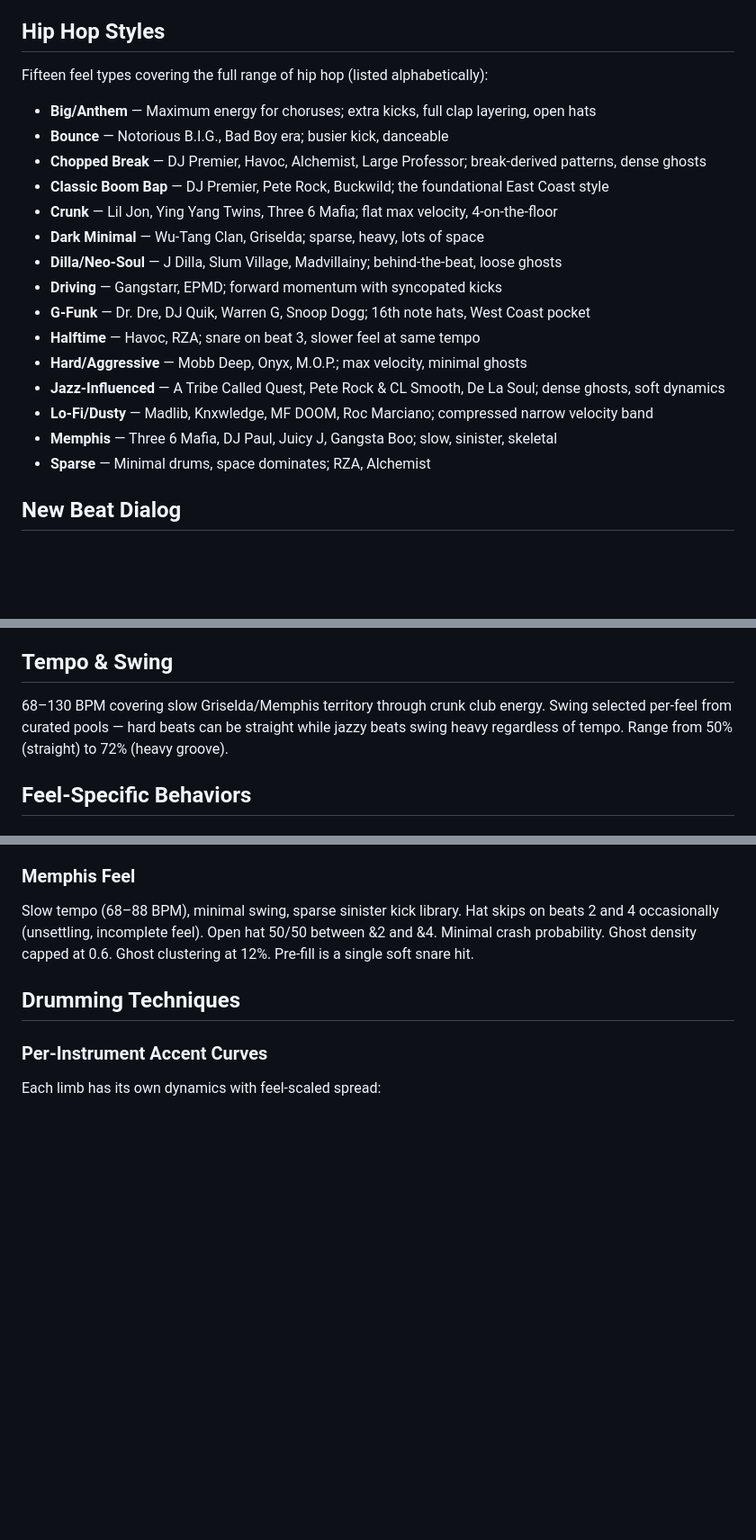
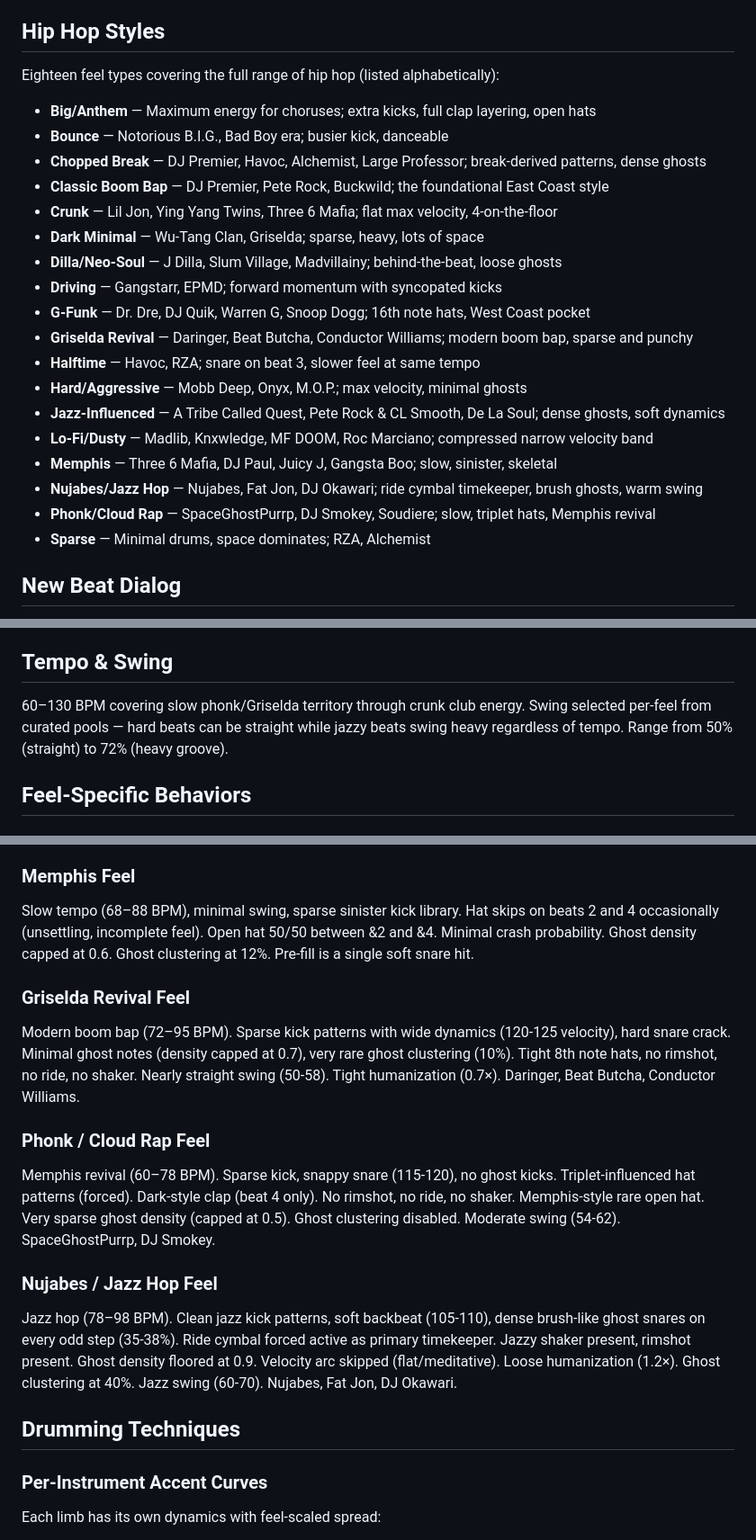
Before and after one commit to keithadler/hiphopdrummer, a Markdown page: DOCS.md, 3 parts joined by grey strips. Shown at 90% size. Rendered like a GitHub page; blank space fills up the shorter version.

```diff
--- a/DOCS.md
+++ b/DOCS.md
@@ -4,7 +4,7 @@ Full technical breakdown of every feature, technique, and design decision in the
 
 ## Hip Hop Styles
 
-Fifteen feel types covering the full range of hip hop (listed alphabetically):
+Eighteen feel types covering the full range of hip hop (listed alphabetically):
 
 - **Big/Anthem** — Maximum energy for choruses; extra kicks, full clap layering, open hats
 - **Bounce** — Notorious B.I.G., Bad Boy era; busier kick, danceable
@@ -15,11 +15,14 @@ Fifteen feel types covering the full range of hip hop (listed alphabetically):
 - **Dilla/Neo-Soul** — J Dilla, Slum Village, Madvillainy; behind-the-beat, loose ghosts
 - **Driving** — Gangstarr, EPMD; forward momentum with syncopated kicks
 - **G-Funk** — Dr. Dre, DJ Quik, Warren G, Snoop Dogg; 16th note hats, West Coast pocket
+- **Griselda Revival** — Daringer, Beat Butcha, Conductor Williams; modern boom bap, sparse and punchy
 - **Halftime** — Havoc, RZA; snare on beat 3, slower feel at same tempo
 - **Hard/Aggressive** — Mobb Deep, Onyx, M.O.P.; max velocity, minimal ghosts
 - **Jazz-Influenced** — A Tribe Called Quest, Pete Rock & CL Smooth, De La Soul; dense ghosts, soft dynamics
 - **Lo-Fi/Dusty** — Madlib, Knxwledge, MF DOOM, Roc Marciano; compressed narrow velocity band
 - **Memphis** — Three 6 Mafia, DJ Paul, Juicy J, Gangsta Boo; slow, sinister, skeletal
+- **Nujabes/Jazz Hop** — Nujabes, Fat Jon, DJ Okawari; ride cymbal timekeeper, brush ghosts, warm swing
+- **Phonk/Cloud Rap** — SpaceGhostPurrp, DJ Smokey, Soudiere; slow, triplet hats, Memphis revival
 - **Sparse** — Minimal drums, space dominates; RZA, Alchemist
 
 ## New Beat Dialog
@@ -52,7 +55,7 @@ This prevents incoherent arrangements (crunk verse → G-Funk chorus). The 12 pa
 
 ## Tempo & Swing
 
-68–130 BPM covering slow Griselda/Memphis territory through crunk club energy. Swing selected per-feel from curated pools — hard beats can be straight while jazzy beats swing heavy regardless of tempo. Range from 50% (straight) to 72% (heavy groove).
+60–130 BPM covering slow phonk/Griselda territory through crunk club energy. Swing selected per-feel from curated pools — hard beats can be straight while jazzy beats swing heavy regardless of tempo. Range from 50% (straight) to 72% (heavy groove).
 
 ## Feel-Specific Behaviors
 
@@ -73,6 +76,15 @@ Flat maximum velocity throughout — no velocity arc, no ghost notes, no dynamic
 
 ### Memphis Feel
 Slow tempo (68–88 BPM), minimal swing, sparse sinister kick library. Hat skips on beats 2 and 4 occasionally (unsettling, incomplete feel). Open hat 50/50 between &2 and &4. Minimal crash probability. Ghost density capped at 0.6. Ghost clustering at 12%. Pre-fill is a single soft snare hit.
+
+### Griselda Revival Feel
+Modern boom bap (72–95 BPM). Sparse kick patterns with wide dynamics (120-125 velocity), hard snare crack. Minimal ghost notes (density capped at 0.7), very rare ghost clustering (10%). Tight 8th note hats, no rimshot, no ride, no shaker. Nearly straight swing (50-58). Tight humanization (0.7×). Daringer, Beat Butcha, Conductor Williams.
+
+### Phonk / Cloud Rap Feel
+Memphis revival (60–78 BPM). Sparse kick, snappy snare (115-120), no ghost kicks. Triplet-influenced hat patterns (forced). Dark-style clap (beat 4 only). No rimshot, no ride, no shaker. Memphis-style rare open hat. Very sparse ghost density (capped at 0.5). Ghost clustering disabled. Moderate swing (54-62). SpaceGhostPurrp, DJ Smokey.
+
+### Nujabes / Jazz Hop Feel
+Jazz hop (78–98 BPM). Clean jazz kick patterns, soft backbeat (105-110), dense brush-like ghost snares on every odd step (35-38%). Ride cymbal forced active as primary timekeeper. Jazzy shaker present, rimshot present. Ghost density floored at 0.9. Velocity arc skipped (flat/meditative). Loose humanization (1.2×). Ghost clustering at 40%. Jazz swing (60-70). Nujabes, Fat Jon, DJ Okawari.
 
 ## Drumming Techniques
 
```
Also changed, not shown: CONTRIBUTING.md (+3 -3 lines), README.md (+3 -3 lines).
